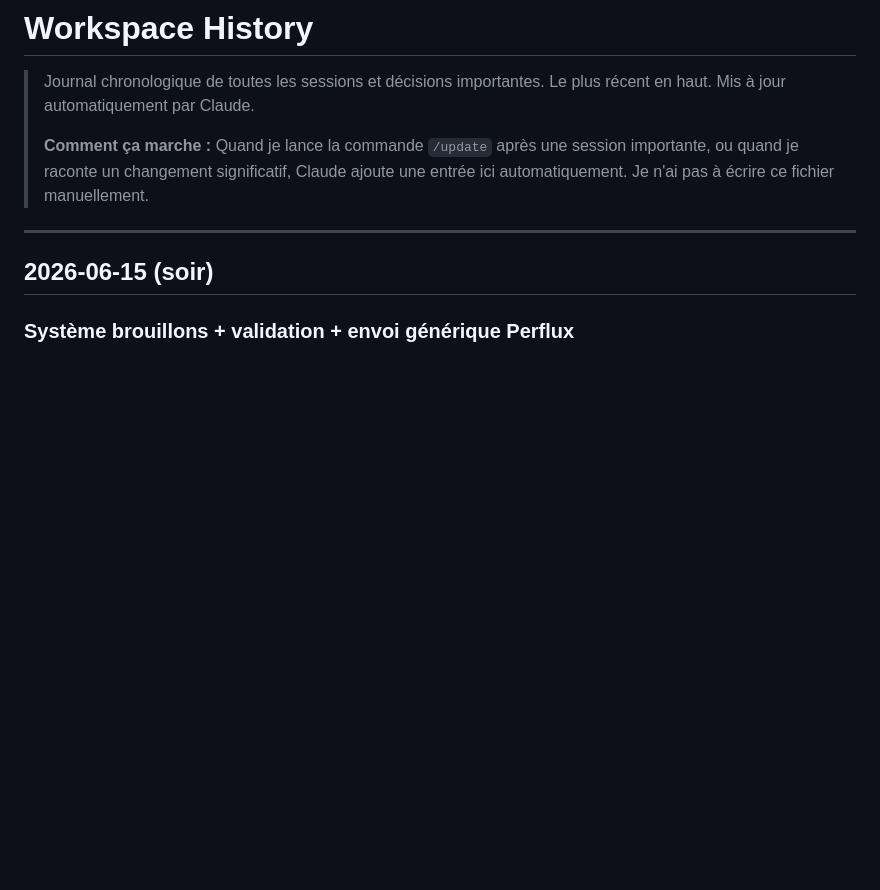
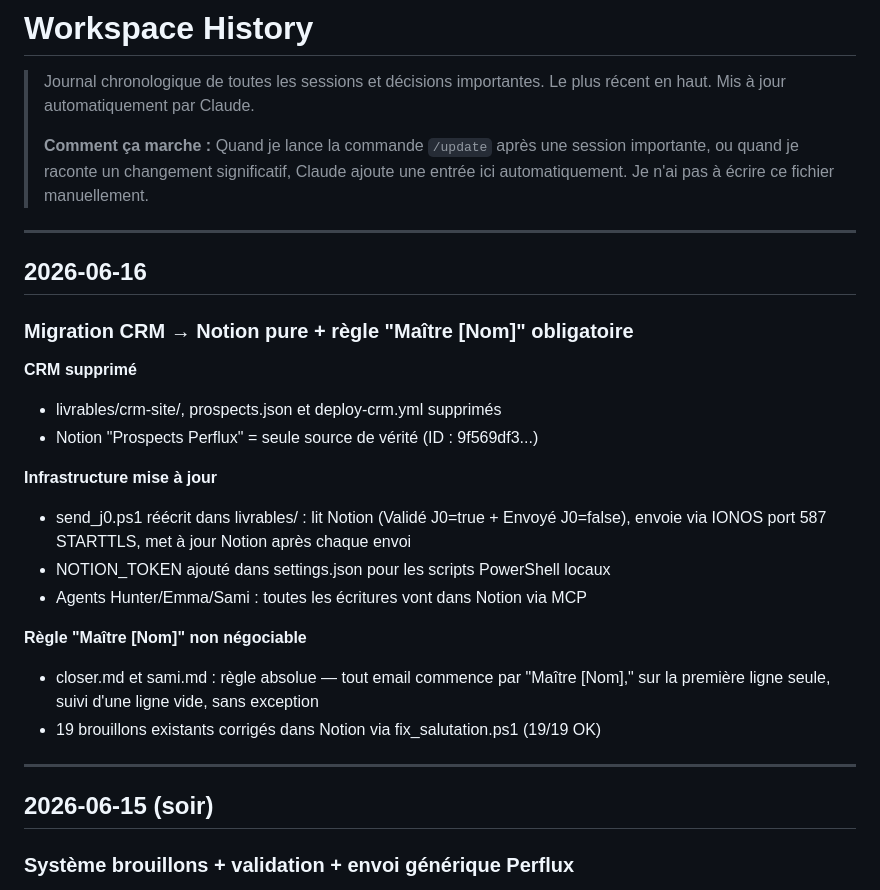
Before and after one commit to kamil911-stack/lexads-landing, a Markdown page: context/HISTORY.md, the part around the change. Drawn GitHub-style; blank space fills up the shorter version.

Commit message:
update: contexte 16/06 — migration Notion, suppression CRM, regle Maitre X
Co-Authored-By: Claude Sonnet 4.6 <noreply@anthropic.com>

```diff
--- a/context/HISTORY.md
+++ b/context/HISTORY.md
@@ -4,6 +4,25 @@
 > Le plus récent en haut. Mis à jour automatiquement par Claude.
 >
 > **Comment ça marche :** Quand je lance la commande `/update` après une session importante, ou quand je raconte un changement significatif, Claude ajoute une entrée ici automatiquement. Je n'ai pas à écrire ce fichier manuellement.
+
+---
+
+## 2026-06-16
+
+### Migration CRM → Notion pure + règle "Maître [Nom]" obligatoire
+
+**CRM supprimé**
+- livrables/crm-site/, prospects.json et deploy-crm.yml supprimés
+- Notion "Prospects Perflux" = seule source de vérité (ID : 9f569df3...)
+
+**Infrastructure mise à jour**
+- send_j0.ps1 réécrit dans livrables/ : lit Notion (Validé J0=true + Envoyé J0=false), envoie via IONOS port 587 STARTTLS, met à jour Notion après chaque envoi
+- NOTION_TOKEN ajouté dans settings.json pour les scripts PowerShell locaux
+- Agents Hunter/Emma/Sami : toutes les écritures vont dans Notion via MCP
+
+**Règle "Maître [Nom]" non négociable**
+- closer.md et sami.md : règle absolue — tout email commence par "Maître [Nom]," sur la première ligne seule, suivi d'une ligne vide, sans exception
+- 19 brouillons existants corrigés dans Notion via fix_salutation.ps1 (19/19 OK)
 
 ---
 
```
Also changed, not shown: context/CONTEXT.md (+1 -1 lines).
